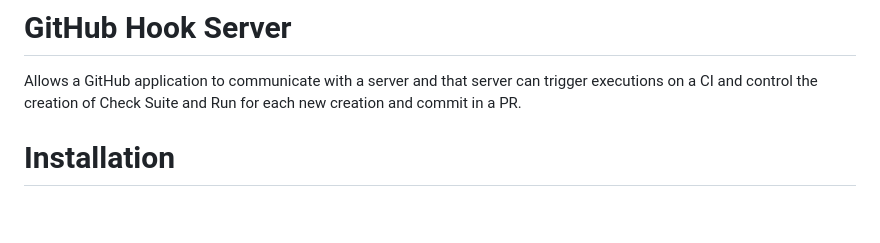
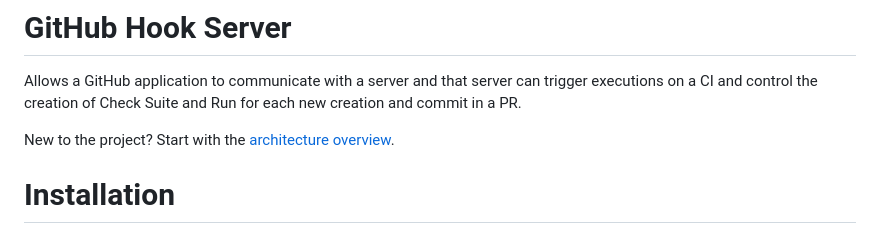
Before and after one commit to FRRouting/netdef-ci-github-app, a Markdown page: README.md, the part around the change. Rendered like a GitHub page; blank space fills up the shorter version.

```diff
--- a/README.md
+++ b/README.md
@@ -3,6 +3,8 @@ Allows a GitHub application to communicate with a server and
 that server can trigger executions on a CI and control the
 creation of Check Suite and Run for each new creation and
 commit in a PR.
+
+New to the project? Start with the [architecture overview](doc/general/architecture.md).
 
 # Installation
 
```
Also changed, not shown: doc/general/architecture.md (added, +304 -0 lines).
